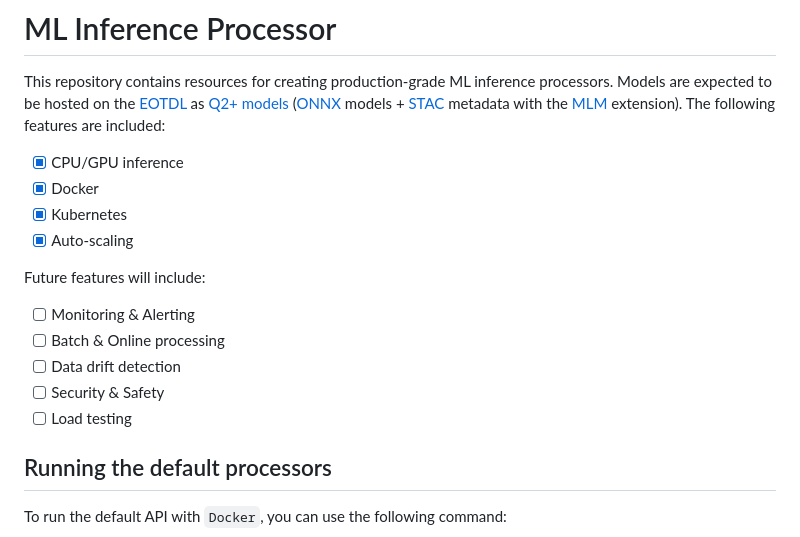
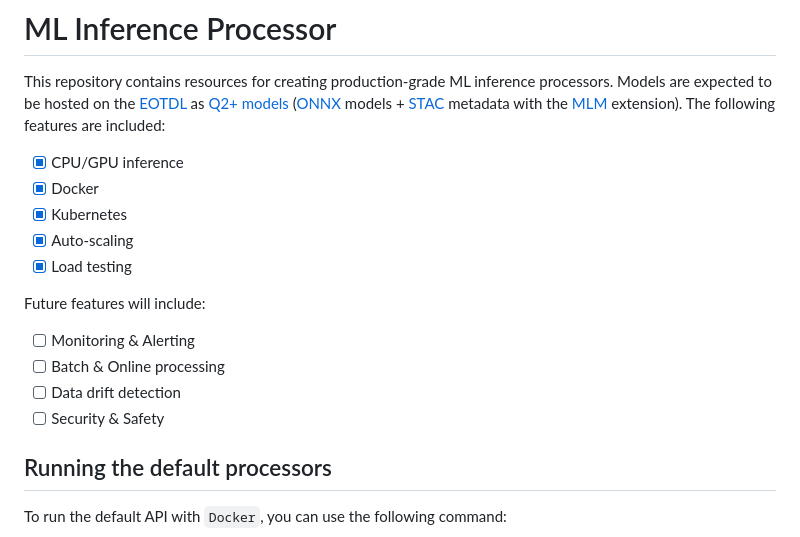
Before and after one commit to earthpulse/ml-inference, a Markdown page: README.md, the part around the change. Drawn GitHub-style.

```diff
--- a/README.md
+++ b/README.md
@@ -6,6 +6,7 @@ This repository contains resources for creating production-grade ML inference pr
 - [x] Docker
 - [x] Kubernetes
 - [x] Auto-scaling
+- [x] Load testing
 
 Future features will include:
 
@@ -13,7 +14,6 @@ Future features will include:
 - [ ] Batch & Online processing
 - [ ] Data drift detection
 - [ ] Security & Safety
-- [ ] Load testing
 
 ## Running the default processors
 
```
